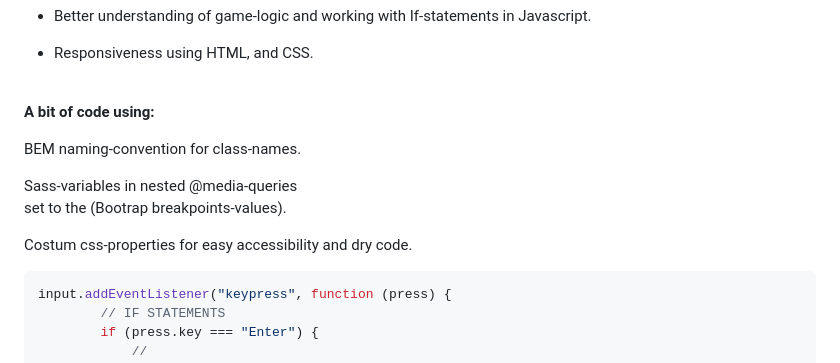
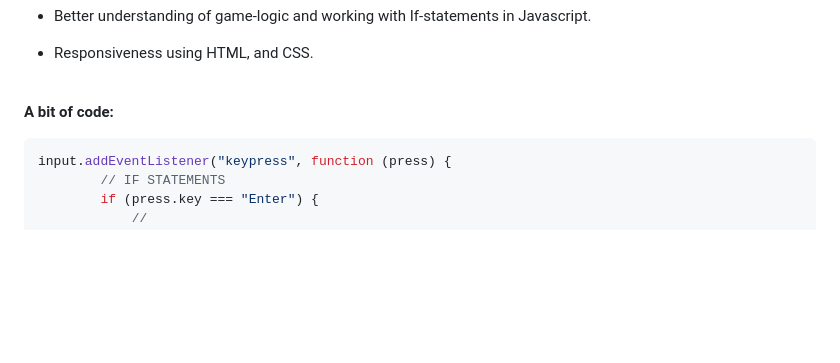
Before and after one commit to OskarSollenberg/FUND---MTV, a Markdown page: README.md, the part around the change. Drawn GitHub-style; blank space fills up the shorter version.

````diff
--- a/README.md
+++ b/README.md
@@ -44,17 +44,7 @@ Hi, This is a beginner project i did at Hyper Island where im currently studiyin
 
 <br>
 
-**A bit of code using:**
-
-BEM naming-convention for class-names.
-
-Sass-variables in nested @media-queries
-  set to the (Bootrap breakpoints-values).
-
-Costum css-properties for easy accessibility
-  and dry code.
-
-
+**A bit of code:**
 
 ```js
 input.addEventListener("keypress", function (press) {
````
